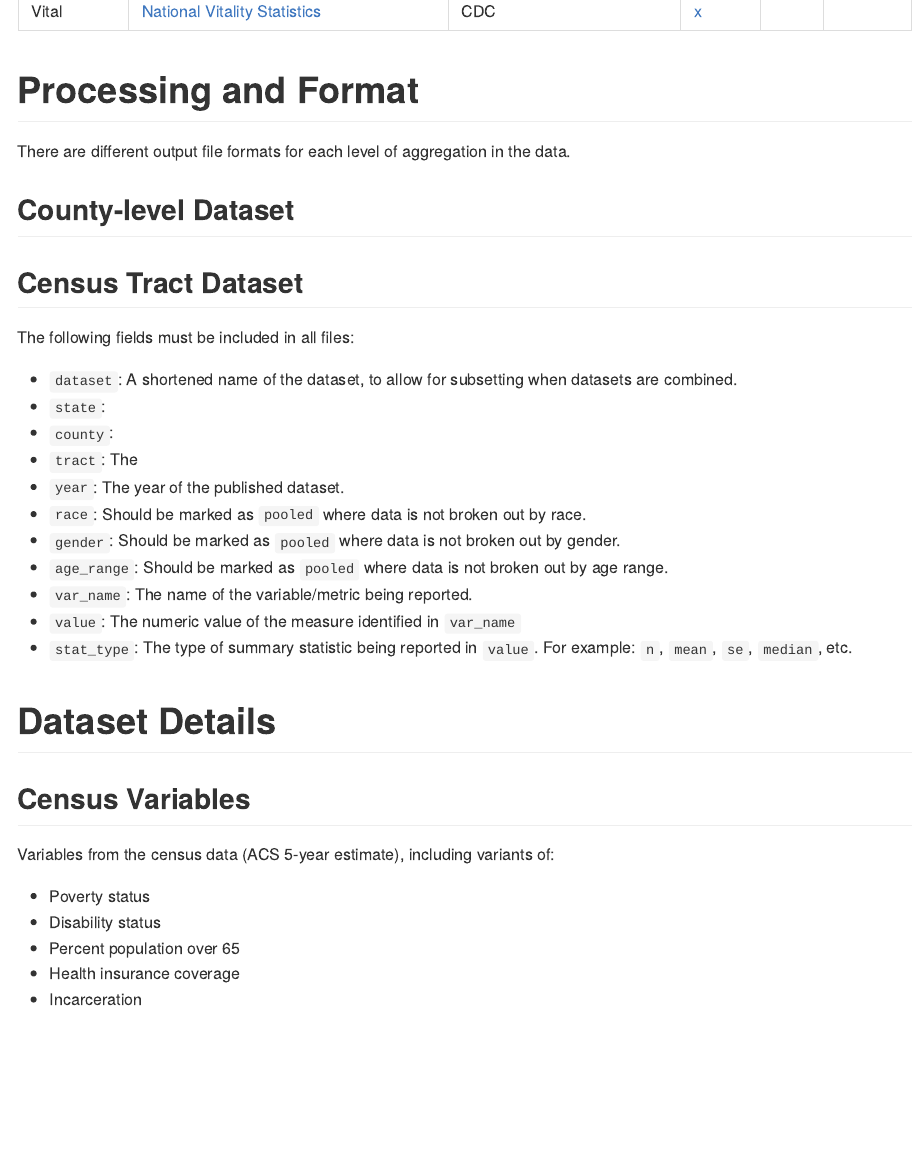
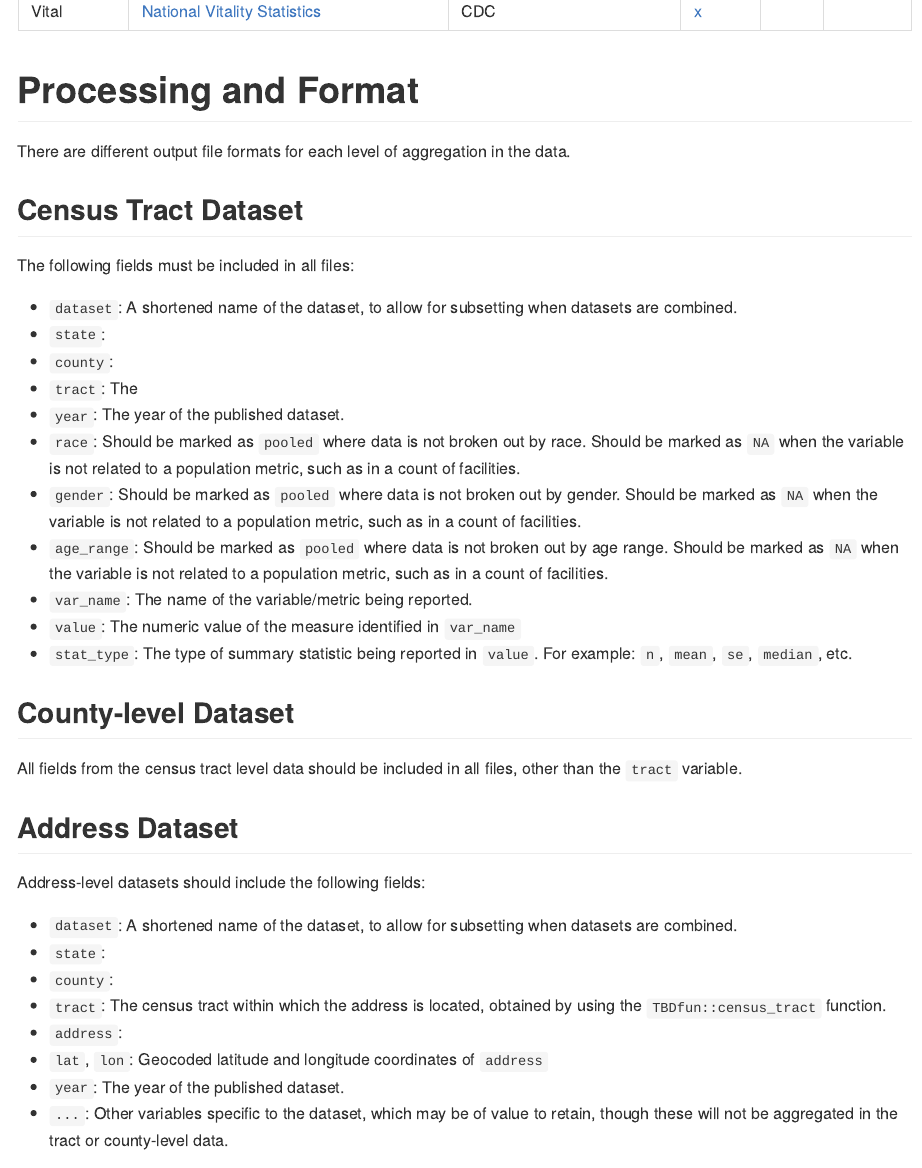
Before and after one commit to j-hagedorn/locals, an R Markdown document (README.Rmd): the page in a window 1100 px wide, from 1720 px down. Rendered offline with R 4.5, knitr and Pandoc, with nearby package versions; some code elsewhere in the file could not run offline.

Commit message:
Update docs

```diff
--- a/README.Rmd
+++ b/README.Rmd
@@ -57,12 +55,29 @@ The following fields must be included in all files:
 - `county`:
 - `tract`: The
 - `year`: The year of the published dataset.
-- `race`: Should be marked as `pooled` where data is not broken out by race.
-- `gender`: Should be marked as `pooled` where data is not broken out by gender.
-- `age_range`: Should be marked as `pooled` where data is not broken out by age range.
+- `race`: Should be marked as `pooled` where data is not broken out by race.  Should be marked as `NA` when the variable is not related to a population metric, such as in a count of facilities.
+- `gender`: Should be marked as `pooled` where data is not broken out by gender.  Should be marked as `NA` when the variable is not related to a population metric, such as in a count of facilities.
+- `age_range`: Should be marked as `pooled` where data is not broken out by age range. Should be marked as `NA` when the variable is not related to a population metric, such as in a count of facilities.
 - `var_name`: The name of the variable/metric being reported.
 - `value`: The numeric value of the measure identified in `var_name`
 - `stat_type`: The type of summary statistic being reported in `value`.  For example: `n`, `mean`, `se`, `median`, etc.
+
+## County-level Dataset
+
+All fields from the census tract level data should be included in all files, other than the `tract` variable.
+
+## Address Dataset
+
+Address-level datasets should include the following fields:
+
+- `dataset`: A shortened name of the dataset, to allow for subsetting when datasets are combined.
+- `state`:
+- `county`:
+- `tract`: The census tract within which the address is located, obtained by using the `TBDfun::census_tract` function.
+- `address`:
+- `lat`, `lon`: Geocoded latitude and longitude coordinates of `address`
+- `year`: The year of the published dataset.
+- `...`: Other variables specific to the dataset, which may be of value to retain, though these will not be aggregated in the tract or county-level data.
 
 
 # Dataset Details
```
Also changed, not shown: README.md, README.Rmd (2 more changed lines).
